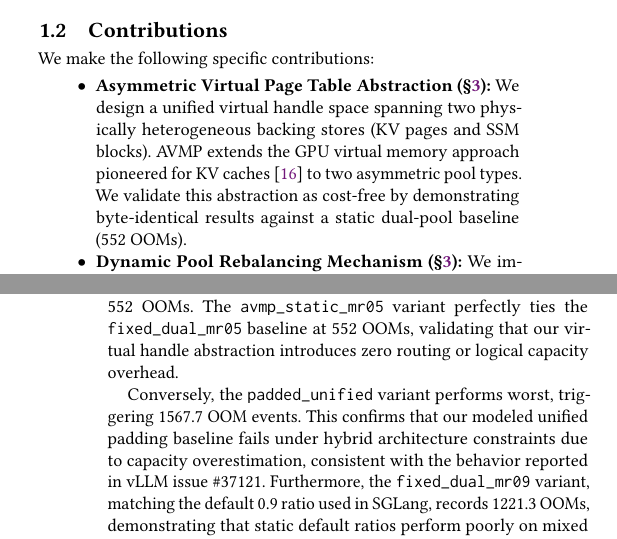
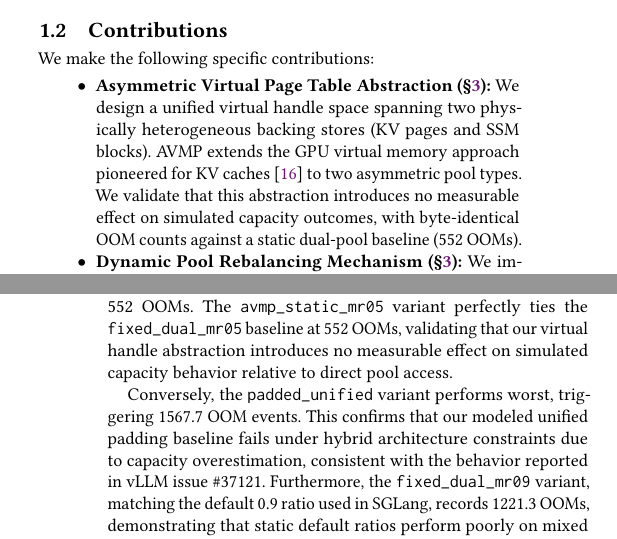
Before and after one commit to codepawl/cachepawl, a LaTeX paper (research/avmp/paper.tex, which reads research/avmp/sections/01-introduction.tex, research/avmp/sections/05-evaluation.tex): two parts of the columns of pages 1 and 4 of 8, joined at a grey line, cut so that both start at the same text. Compiled offline with pdfLaTeX.

Commit message:
docs(paper): replace cost-free overclaim with no measurable effect
GPT-5.5 reviewer noted that "cost-free" and "zero routing or logical
capacity overhead" overclaim what the simulator measures. The
prototype runs in a deterministic event simulator; it does not run
on a GPU and cannot measure routing latency, kernel overhead, or
production-equivalent costs.

Reword both phrasings to scope the claim to what we actually
demonstrate: byte-identical OOM counts against the static dual-pool
baseline (552 OOMs), which is "no measurable effect on simulated
capacity outcomes" rather than zero overhead in absolute terms.

- 01-introduction.tex section 1.2: cost-free -> no measurable effect
- 05-evaluation.tex section 4.2: zero routing or logical capacity
  overhead -> no measurable effect on simulated capacity behavior
  relative to direct pool access

"Zero-copy migration" elsewhere (section 4.5) is a distinct, accurate
technical descriptor for the in-process pointer-update mechanism, not
an overhead claim; left unchanged.

```diff
--- a/research/avmp/sections/01-introduction.tex
+++ b/research/avmp/sections/01-introduction.tex
@@ -18,7 +18,7 @@ In this paper, we introduce Asymmetric Virtual Memory Paging (AVMP), a paged mem
 We make the following specific contributions:
 
 \begin{itemize}
-\item \textbf{Asymmetric Virtual Page Table Abstraction (\S\ref{sec:method}):} We design a unified virtual handle space spanning two physically heterogeneous backing stores (KV pages and SSM blocks). AVMP extends the GPU virtual memory approach pioneered for KV caches \cite{xu2024vtensor} to two asymmetric pool types. We validate this abstraction as cost-free by demonstrating byte-identical results against a static dual-pool baseline (552 OOMs).
+\item \textbf{Asymmetric Virtual Page Table Abstraction (\S\ref{sec:method}):} We design a unified virtual handle space spanning two physically heterogeneous backing stores (KV pages and SSM blocks). AVMP extends the GPU virtual memory approach pioneered for KV caches \cite{xu2024vtensor} to two asymmetric pool types. We validate that this abstraction introduces no measurable effect on simulated capacity outcomes, with byte-identical OOM counts against a static dual-pool baseline (552 OOMs).
 
 \item \textbf{Dynamic Pool Rebalancing Mechanism (\S\ref{sec:method}):} We implement a \texttt{CapacityError}-triggered migration mechanism that transfers batched memory capacity between pools. We enforce strict determinism using a logical operation counter rather than wall-clock time, ensuring per-cell byte-identical reproducibility across all experimental reruns.
 
--- a/research/avmp/sections/05-evaluation.tex
+++ b/research/avmp/sections/05-evaluation.tex
@@ -29,7 +29,7 @@ We compare the dynamic AVMP allocator against static dual-pool baselines \cite{z
 \label{fig:oom-comparison-final}
 \end{figure}
 
-The \texttt{avmp\_dynamic\_b128} variant records the lowest absolute OOM count at 510. This represents a 7.6\% reduction compared to the best static baseline, \texttt{fixed\_dual\_mr05}, which records 552 OOMs. The \texttt{avmp\_static\_mr05} variant perfectly ties the \texttt{fixed\_dual\_mr05} baseline at 552 OOMs, validating that our virtual handle abstraction introduces zero routing or logical capacity overhead.
+The \texttt{avmp\_dynamic\_b128} variant records the lowest absolute OOM count at 510. This represents a 7.6\% reduction compared to the best static baseline, \texttt{fixed\_dual\_mr05}, which records 552 OOMs. The \texttt{avmp\_static\_mr05} variant perfectly ties the \texttt{fixed\_dual\_mr05} baseline at 552 OOMs, validating that our virtual handle abstraction introduces no measurable effect on simulated capacity behavior relative to direct pool access.
 
 Conversely, the \texttt{padded\_unified} variant performs worst, triggering 1567.7 OOM events. This confirms that our modeled unified padding baseline fails under hybrid architecture constraints due to capacity overestimation, consistent with the behavior reported in vLLM issue \#37121. Furthermore, the \texttt{fixed\_dual\_mr09} variant, matching the default 0.9 ratio used in SGLang, records 1221.3 OOMs, demonstrating that static default ratios perform poorly on mixed workloads. As a design trade-off, AVMP maintains a 2$\times$ VRAM footprint, peaking at 9216 MiB reserved compared to 5120 MiB for static baselines.
 
```
